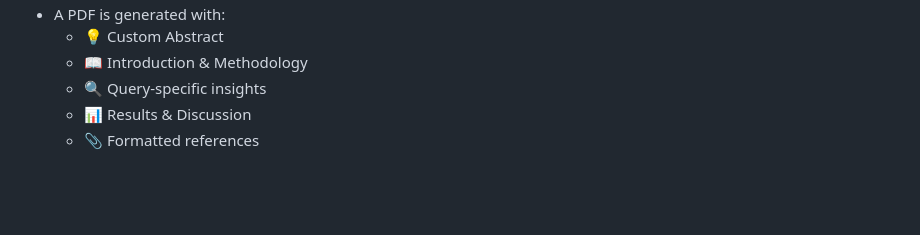
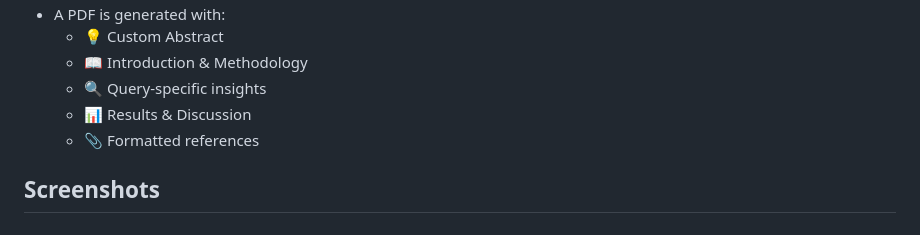
Before and after one commit to Vicky16032205/Latex-NVIDIA, a Markdown page: README.md, the part around the change. Drawn GitHub-style; blank space fills up the shorter version.

```diff
--- a/README.md
+++ b/README.md
@@ -98,3 +98,5 @@ Developed during an NVIDIA Internship, this project is an end-to-end platform th
   - 🔍 Query-specific insights
   - 📊 Results & Discussion
   - 📎 Formatted references
+
+## Screenshots
```
